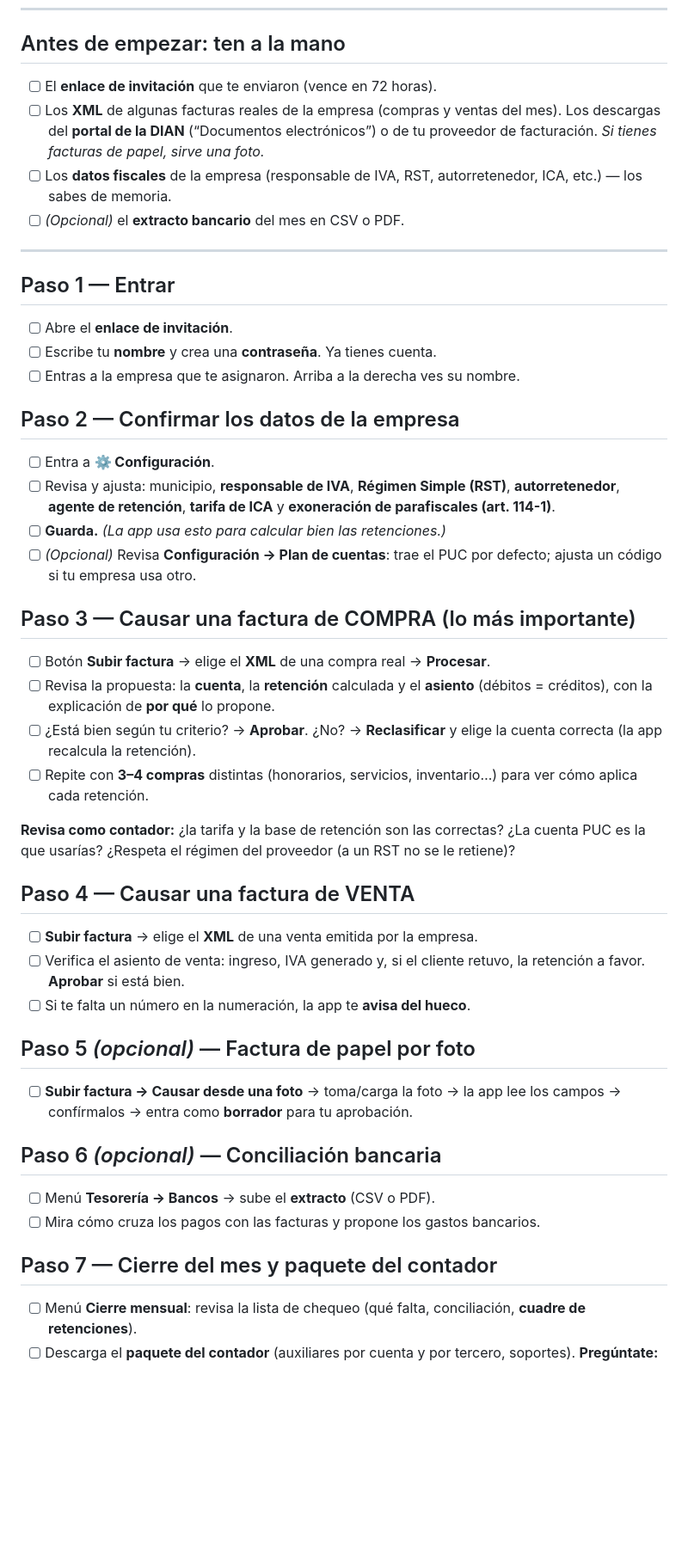
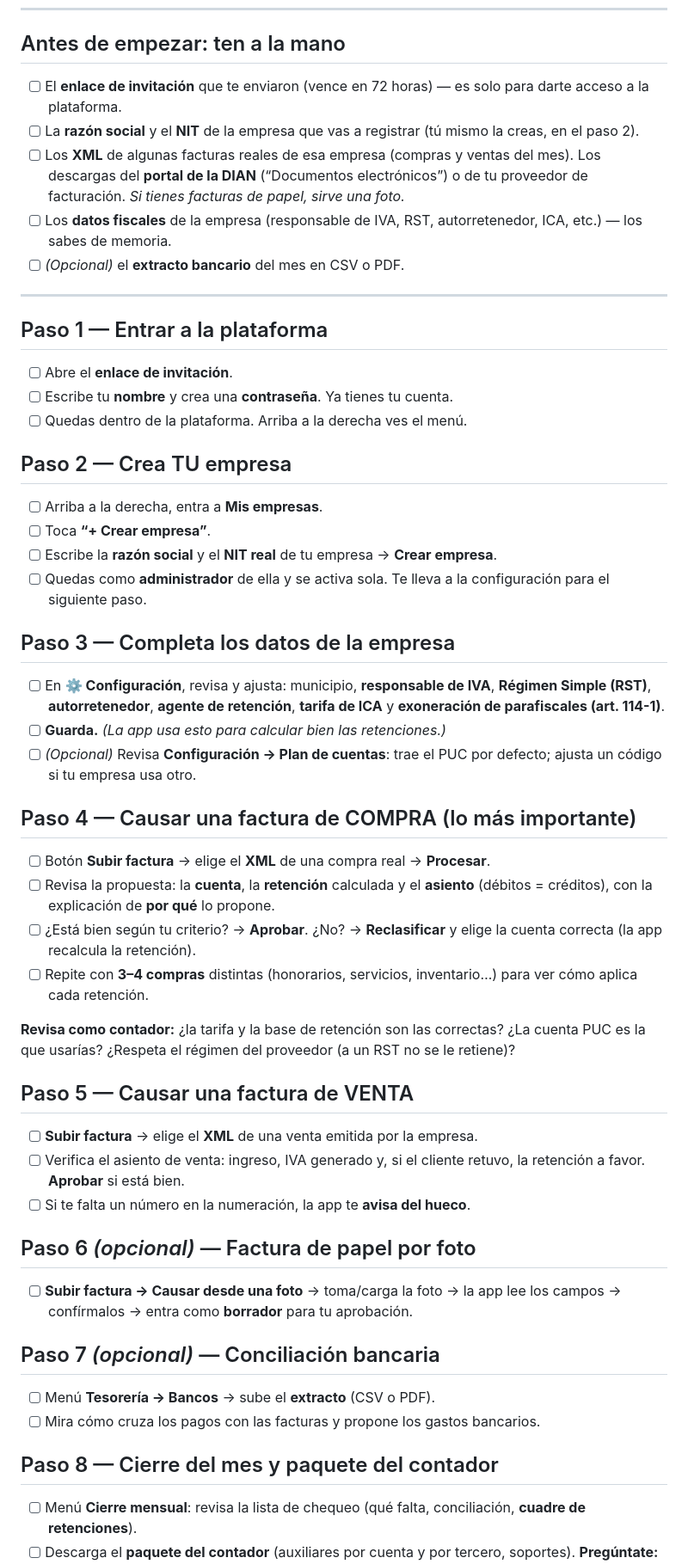
Before and after one commit to luisvahosh/auxiliar-contable-digital, a Markdown page: DERROTERO-PRUEBA-REAL-CONTADOR.md, the part around one of its changes. Shown at 86% size. GitHub-like rendering; blank space fills up the shorter version.

Commit message:
Guia del contador: el contador crea su propia empresa (paso 2)
Ahora que existe el autoservicio de creacion de empresas, la guia deja de
asumir empresa asignada: paso 1 entrar, paso 2 crear su empresa (razon social
y NIT real), paso 3 completar datos fiscales. Resto de pasos renumerados.

Co-Authored-By: Claude Opus 4.8 <noreply@anthropic.com>

```diff
--- a/DERROTERO-PRUEBA-REAL-CONTADOR.md
+++ b/DERROTERO-PRUEBA-REAL-CONTADOR.md
@@ -15,8 +15,11 @@ mejorar contigo.
 ---
 
 ## Antes de empezar: ten a la mano
-- [ ] El **enlace de invitación** que te enviaron (vence en 72 horas).
-- [ ] Los **XML** de algunas facturas reales de la empresa (compras y ventas del
+- [ ] El **enlace de invitación** que te enviaron (vence en 72 horas) — es solo
+      para darte acceso a la plataforma.
+- [ ] La **razón social** y el **NIT** de la empresa que vas a registrar
+      (tú mismo la creas, en el paso 2).
+- [ ] Los **XML** de algunas facturas reales de esa empresa (compras y ventas del
       mes). Los descargas del **portal de la DIAN** (“Documentos electrónicos”) o
       de tu proveedor de facturación. *Si tienes facturas de papel, sirve una foto.*
 - [ ] Los **datos fiscales** de la empresa (responsable de IVA, RST,
@@ -25,21 +28,27 @@ mejorar contigo.
 
 ---
 
-## Paso 1 — Entrar
+## Paso 1 — Entrar a la plataforma
 - [ ] Abre el **enlace de invitación**.
-- [ ] Escribe tu **nombre** y crea una **contraseña**. Ya tienes cuenta.
-- [ ] Entras a la empresa que te asignaron. Arriba a la derecha ves su nombre.
+- [ ] Escribe tu **nombre** y crea una **contraseña**. Ya tienes tu cuenta.
+- [ ] Quedas dentro de la plataforma. Arriba a la derecha ves el menú.
 
-## Paso 2 — Confirmar los datos de la empresa
-- [ ] Entra a **⚙ Configuración**.
-- [ ] Revisa y ajusta: municipio, **responsable de IVA**, **Régimen Simple (RST)**,
-      **autorretenedor**, **agente de retención**, **tarifa de ICA** y
-      **exoneración de parafiscales (art. 114-1)**.
+## Paso 2 — Crea TU empresa
+- [ ] Arriba a la derecha, entra a **Mis empresas**.
+- [ ] Toca **“+ Crear empresa”**.
+- [ ] Escribe la **razón social** y el **NIT real** de tu empresa → **Crear empresa**.
+- [ ] Quedas como **administrador** de ella y se activa sola. Te lleva a la
+      configuración para el siguiente paso.
+
+## Paso 3 — Completa los datos de la empresa
+- [ ] En **⚙ Configuración**, revisa y ajusta: municipio, **responsable de IVA**,
+      **Régimen Simple (RST)**, **autorretenedor**, **agente de retención**,
+      **tarifa de ICA** y **exoneración de parafiscales (art. 114-1)**.
 - [ ] **Guarda.** *(La app usa esto para calcular bien las retenciones.)*
 - [ ] *(Opcional)* Revisa **Configuración → Plan de cuentas**: trae el PUC por
       defecto; ajusta un código si tu empresa usa otro.
 
-## Paso 3 — Causar una factura de COMPRA (lo más importante)
+## Paso 4 — Causar una factura de COMPRA (lo más importante)
 - [ ] Botón **Subir factura** → elige el **XML** de una compra real → **Procesar**.
 - [ ] Revisa la propuesta: la **cuenta**, la **retención** calculada y el **asiento**
       (débitos = créditos), con la explicación de **por qué** lo propone.
@@ -52,21 +61,21 @@ mejorar contigo.
 ¿La cuenta PUC es la que usarías? ¿Respeta el régimen del proveedor (a un RST no
 se le retiene)?
 
-## Paso 4 — Causar una factura de VENTA
+## Paso 5 — Causar una factura de VENTA
 - [ ] **Subir factura** → elige el **XML** de una venta emitida por la empresa.
 - [ ] Verifica el asiento de venta: ingreso, IVA generado y, si el cliente
       retuvo, la retención a favor. **Aprobar** si está bien.
 - [ ] Si te falta un número en la numeración, la app te **avisa del hueco**.
 
-## Paso 5 *(opcional)* — Factura de papel por foto
+## Paso 6 *(opcional)* — Factura de papel por foto
 - [ ] **Subir factura → Causar desde una foto** → toma/carga la foto → la app lee
       los campos → confírmalos → entra como **borrador** para tu aprobación.
 
-## Paso 6 *(opcional)* — Conciliación bancaria
+## Paso 7 *(opcional)* — Conciliación bancaria
 - [ ] Menú **Tesorería → Bancos** → sube el **extracto** (CSV o PDF).
 - [ ] Mira cómo cruza los pagos con las facturas y propone los gastos bancarios.
 
-## Paso 7 — Cierre del mes y paquete del contador
+## Paso 8 — Cierre del mes y paquete del contador
 - [ ] Menú **Cierre mensual**: revisa la lista de chequeo (qué falta, conciliación,
       **cuadre de retenciones**).
 - [ ] Descarga el **paquete del contador** (auxiliares por cuenta y por tercero,
```
Also changed, not shown: other parts of DERROTERO-PRUEBA-REAL-CONTADOR.md (+2 -2 lines).
